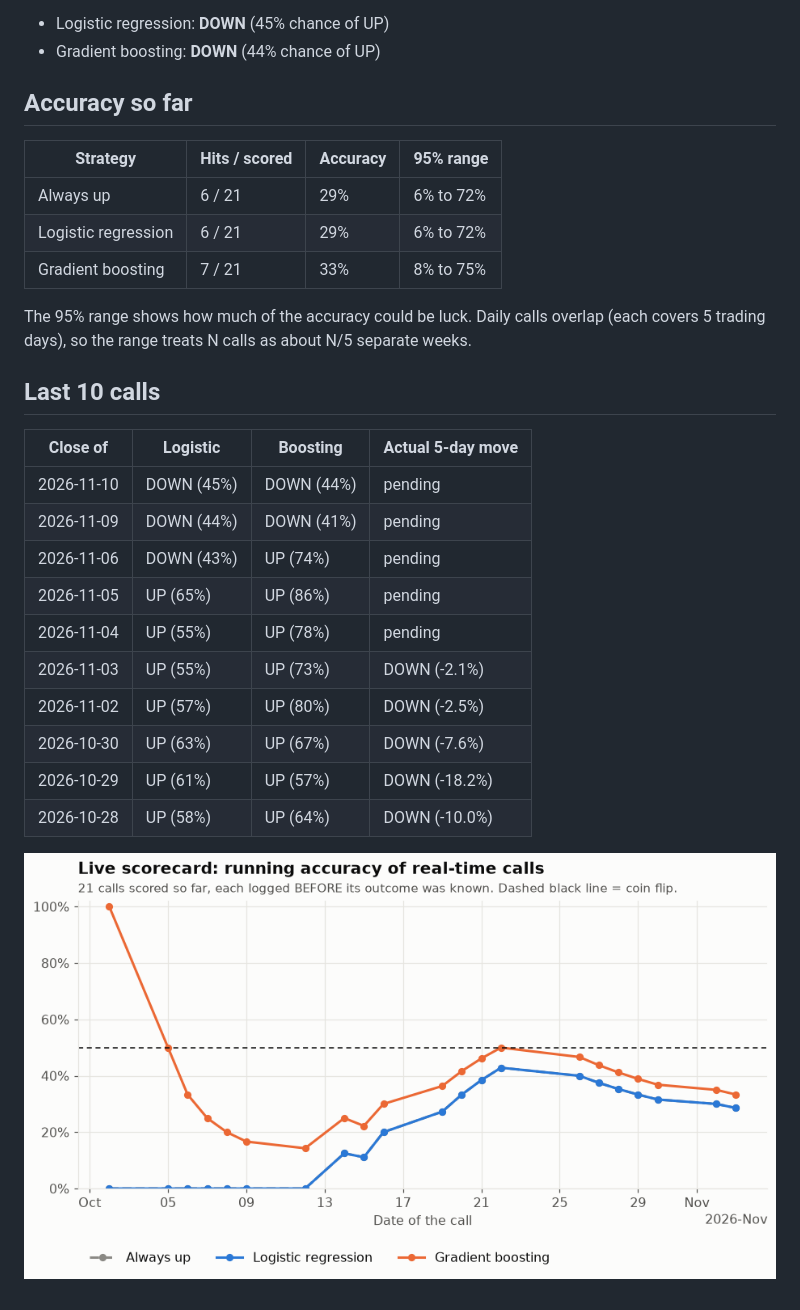
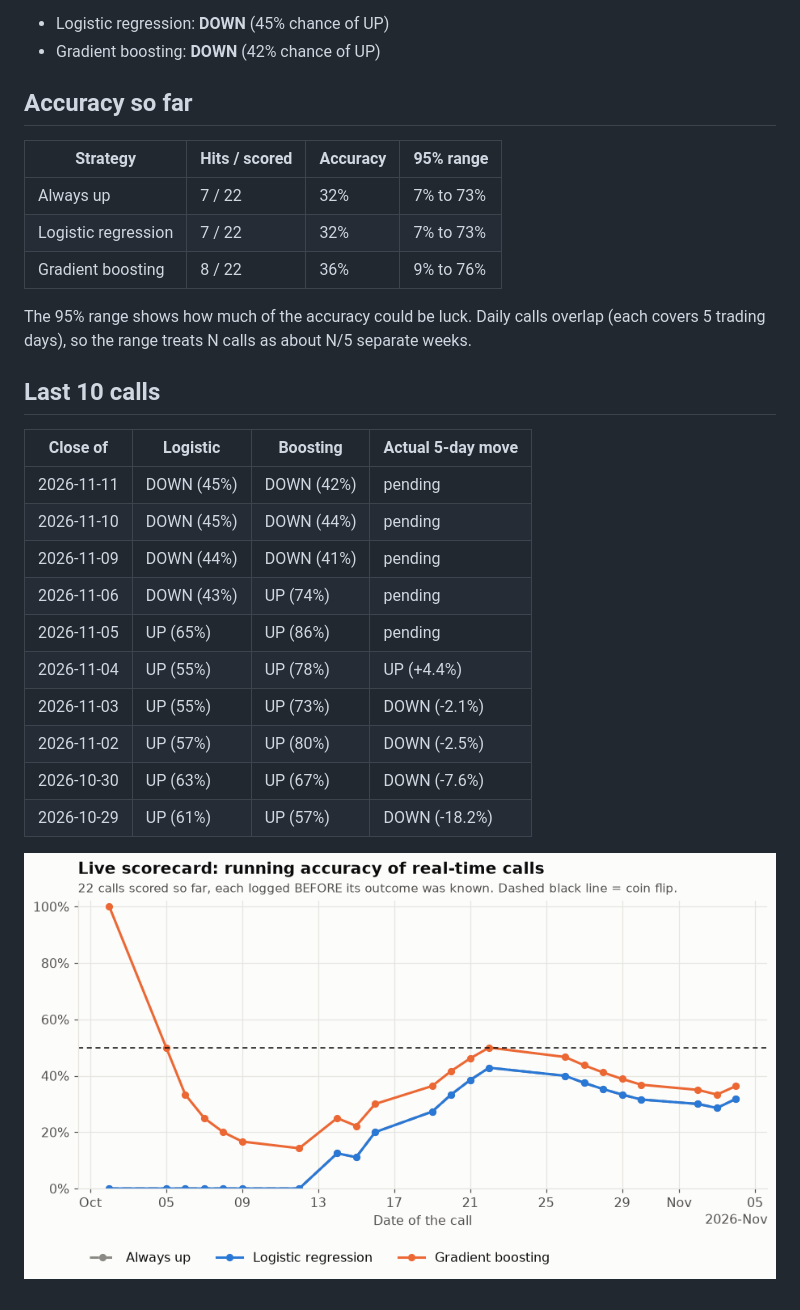
Before and after one commit to tdgurupro/tsm-trend, a Markdown page: scorecard.md, the part around one of its changes. Rendered like a GitHub page; pictures changed too: scorecard.png.

Commit message:
Daily TSM call 2026-11-12

```diff
--- a/scorecard.md
+++ b/scorecard.md
@@ -4,14 +4,14 @@
 
 - Logistic regression: **DOWN** (45% chance of UP)
-- Gradient boosting: **DOWN** (44% chance of UP)
+- Gradient boosting: **DOWN** (42% chance of UP)
 
 ## Accuracy so far
 
 | Strategy | Hits / scored | Accuracy | 95% range |
 |---|---|---|---|
-| Always up | 6 / 21 | 29% | 6% to 72% |
-| Logistic regression | 6 / 21 | 29% | 6% to 72% |
-| Gradient boosting | 7 / 21 | 33% | 8% to 75% |
+| Always up | 7 / 22 | 32% | 7% to 73% |
+| Logistic regression | 7 / 22 | 32% | 7% to 73% |
+| Gradient boosting | 8 / 22 | 36% | 9% to 76% |
 
 The 95% range shows how much of the accuracy could be luck. Daily calls overlap (each covers 5 trading days), so the range treats N calls as about N/5 separate weeks.
 
@@ -19,15 +19,15 @@ The 95% range shows how much of the accuracy could be luck. Daily calls overlap
 
 | Close of | Logistic | Boosting | Actual 5-day move |
 |---|---|---|---|
+| 2026-11-11 | DOWN (45%) | DOWN (42%) | pending |
 | 2026-11-10 | DOWN (45%) | DOWN (44%) | pending |
 | 2026-11-09 | DOWN (44%) | DOWN (41%) | pending |
 | 2026-11-06 | DOWN (43%) | UP (74%) | pending |
 | 2026-11-05 | UP (65%) | UP (86%) | pending |
-| 2026-11-04 | UP (55%) | UP (78%) | pending |
+| 2026-11-04 | UP (55%) | UP (78%) | UP (+4.4%) |
 | 2026-11-03 | UP (55%) | UP (73%) | DOWN (-2.1%) |
 | 2026-11-02 | UP (57%) | UP (80%) | DOWN (-2.5%) |
 | 2026-10-30 | UP (63%) | UP (67%) | DOWN (-7.6%) |
 | 2026-10-29 | UP (61%) | UP (57%) | DOWN (-18.2%) |
-| 2026-10-28 | UP (58%) | UP (64%) | DOWN (-10.0%) |
 
 ![Running accuracy](scorecard.png)
```
Also changed, not shown: other parts of scorecard.md (+1 -1 lines), 2 other files.
